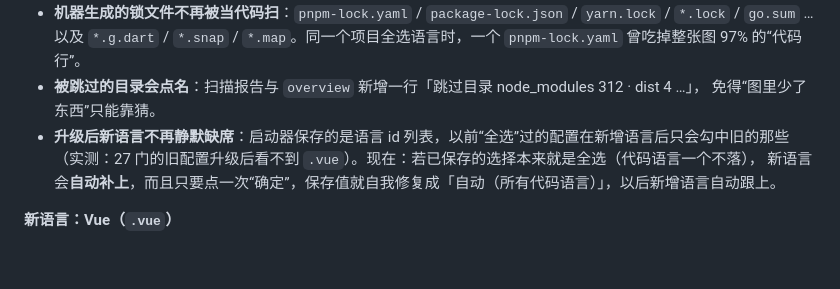
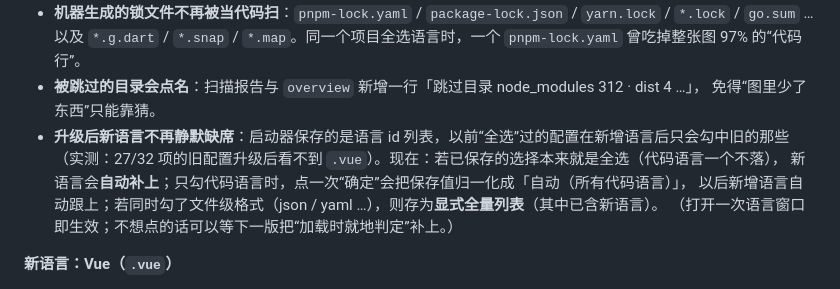
Before and after one commit to ZhaoBuyan/CodeAtlas, a Markdown page: CHANGELOG.md, the part around the change. Drawn GitHub-style; blank space fills up the shorter version.

Commit message:
CHANGELOG 措辞按复测建议写准（自我修复只发生在未勾文件级格式时）
Co-authored-by: Chatbox <chatbox@chatboxai.com>

```diff
--- a/CHANGELOG.md
+++ b/CHANGELOG.md
@@ -14,8 +14,10 @@
 - **被跳过的目录会点名**：扫描报告与 `overview` 新增一行「跳过目录 node_modules 312 · dist 4 …」，
   免得“图里少了东西”只能靠猜。
 - **升级后新语言不再静默缺席**：启动器保存的是语言 id 列表，以前“全选”过的配置在新增语言后只会勾中旧的那些
-  （实测：27 门的旧配置升级后看不到 `.vue`）。现在：若已保存的选择本来就是全选（代码语言一个不落），
-  新语言会**自动补上**，而且只要点一次“确定”，保存值就自我修复成「自动（所有代码语言）」，以后新增语言自动跟上。
+  （实测：27/32 项的旧配置升级后看不到 `.vue`）。现在：若已保存的选择本来就是全选（代码语言一个不落），
+  新语言会**自动补上**；只勾代码语言时，点一次“确定”会把保存值归一化成「自动（所有代码语言）」，
+  以后新增语言自动跟上；若同时勾了文件级格式（json / yaml …），则存为**显式全量列表**（其中已含新语言）。
+  （打开一次语言窗口即生效；不想点的话可以等下一版把“加载时就地判定”补上。）
 
 **新语言：Vue（`.vue`）**
 
```
